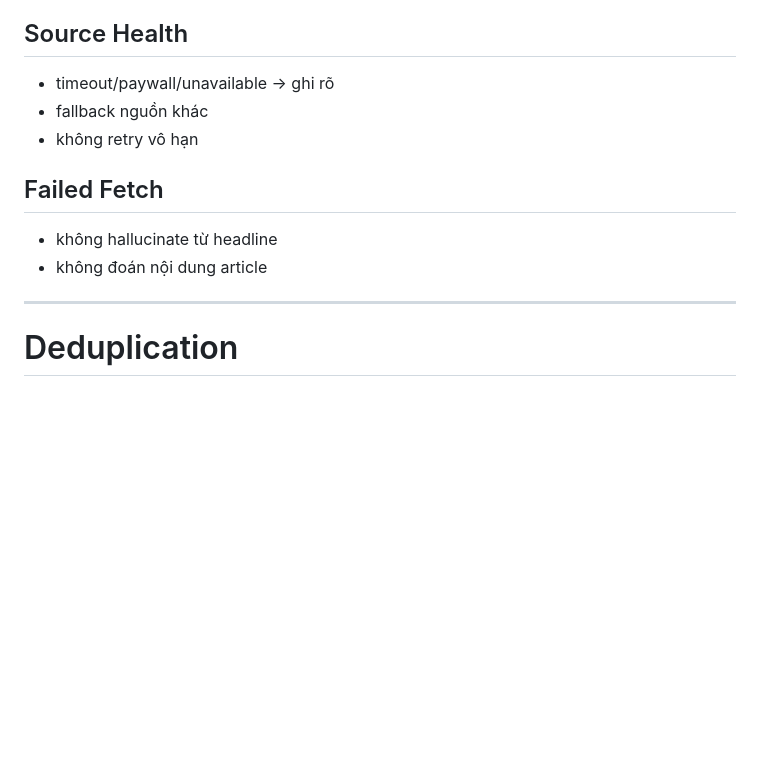
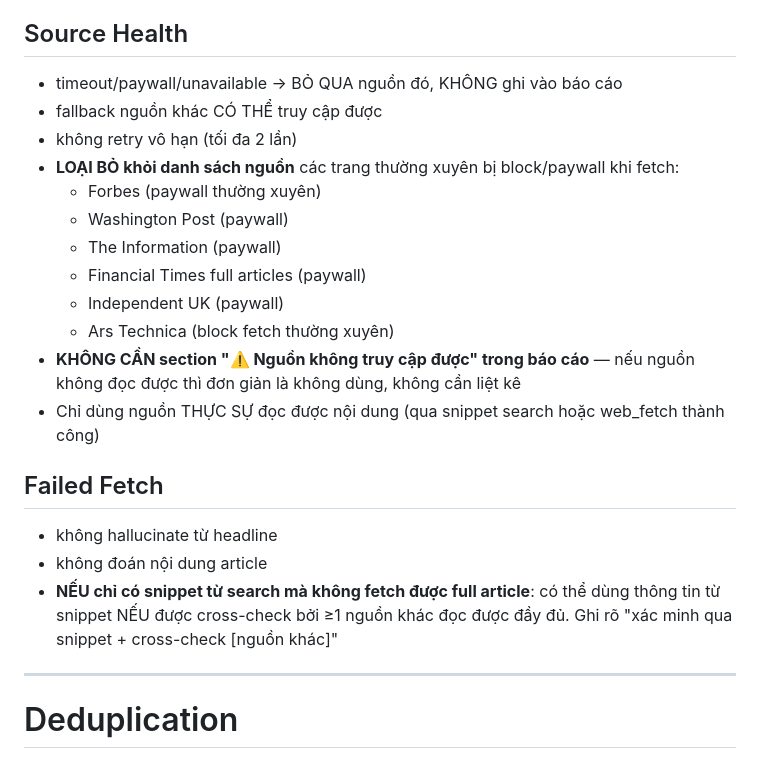
Before and after one commit to hiep49c/news-aggregator, a Markdown page: .kiro/rules/core.rules.md, the part around one of its changes. Drawn GitHub-style; blank space fills up the shorter version.

```diff
--- a/.kiro/rules/core.rules.md
+++ b/.kiro/rules/core.rules.md
@@ -266,13 +266,23 @@ PHẢI cross-check.
 - Tránh single-source bias
 
 ## Source Health
-- timeout/paywall/unavailable → ghi rõ
-- fallback nguồn khác
-- không retry vô hạn
+- timeout/paywall/unavailable → BỎ QUA nguồn đó, KHÔNG ghi vào báo cáo
+- fallback nguồn khác CÓ THỂ truy cập được
+- không retry vô hạn (tối đa 2 lần)
+- **LOẠI BỎ khỏi danh sách nguồn** các trang thường xuyên bị block/paywall khi fetch:
+  - Forbes (paywall thường xuyên)
+  - Washington Post (paywall)
+  - The Information (paywall)
+  - Financial Times full articles (paywall)
+  - Independent UK (paywall)
+  - Ars Technica (block fetch thường xuyên)
+- **KHÔNG CẦN section "⚠️ Nguồn không truy cập được" trong báo cáo** — nếu nguồn không đọc được thì đơn giản là không dùng, không cần liệt kê
+- Chỉ dùng nguồn THỰC SỰ đọc được nội dung (qua snippet search hoặc web_fetch thành công)
 
 ## Failed Fetch
 - không hallucinate từ headline
 - không đoán nội dung article
+- **NẾU chỉ có snippet từ search mà không fetch được full article**: có thể dùng thông tin từ snippet NẾU được cross-check bởi ≥1 nguồn khác đọc được đầy đủ. Ghi rõ "xác minh qua snippet + cross-check [nguồn khác]"
 
 ---
 
```
Also changed, not shown: other parts of .kiro/rules/core.rules.md (+60 -0 lines), .kiro/rules/ai-news.rules.md (+5 -4 lines), .kiro/skills/scan-news.md (+2 -1 lines).
